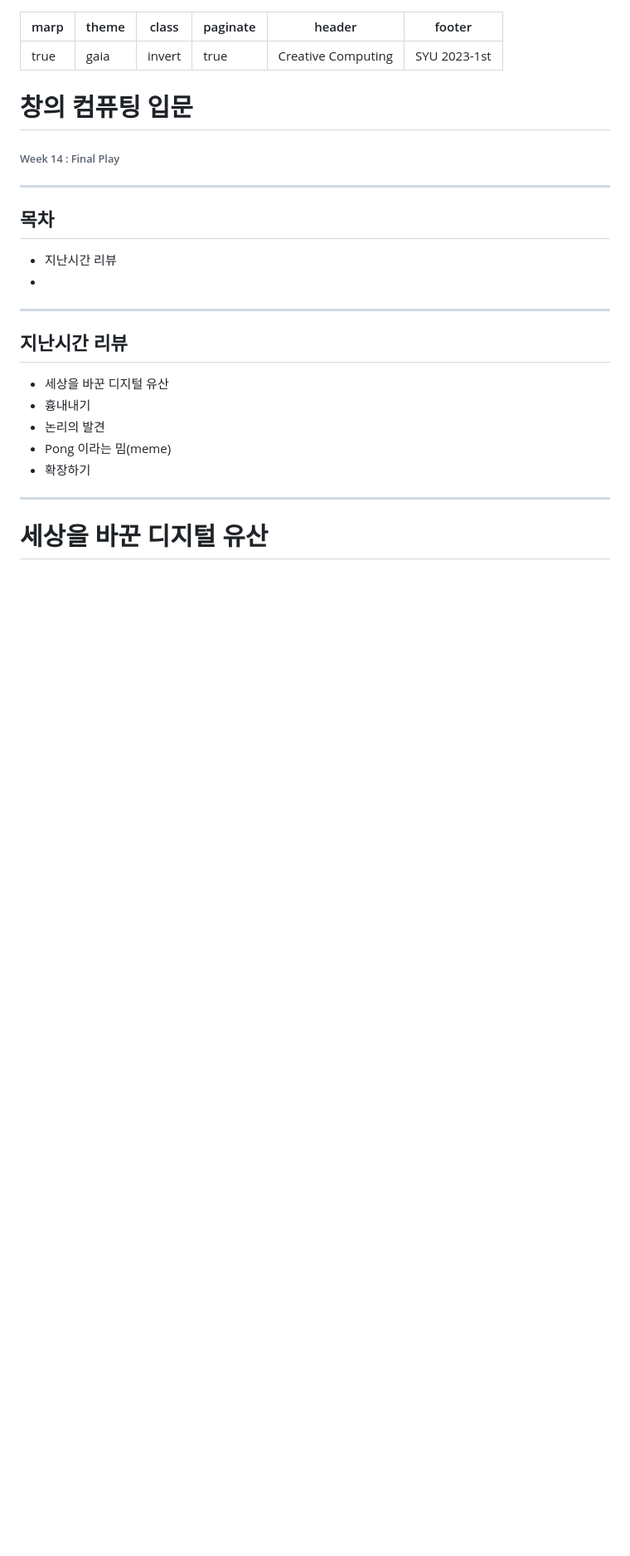
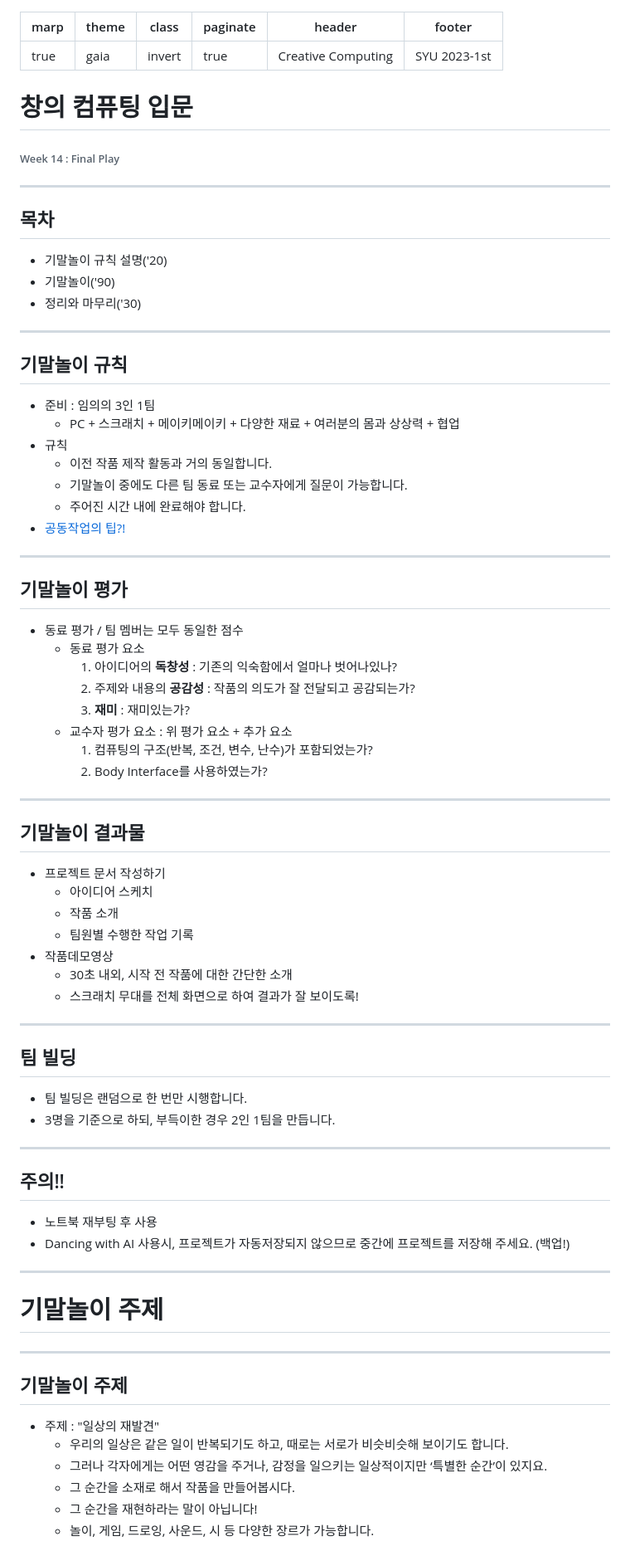
Before and after one commit to janggoons/creative-computing, a Markdown page: w14/w14.md, the part around one of its changes. Shown at 83% size. Rendered like a GitHub page; blank space fills up the shorter version.

```diff
--- a/w14/w14.md
+++ b/w14/w14.md
@@ -16,22 +16,64 @@ _paginate: false
 
 ---
 ## 목차
-* 지난시간 리뷰
-*
+* 기말놀이 규칙 설명('20)
+* 기말놀이('90)
+* 정리와 마무리('30)
 
 ---
-## 지난시간 리뷰
-* 세상을 바꾼 디지털 유산
-* 흉내내기
-* 논리의 발견
-* Pong 이라는 밈(meme)
-* 확장하기
+## 기말놀이 규칙
+* 준비 : 임의의 3인 1팀
+  - PC + 스크래치 + 메이키메이키 + 다양한 재료 + 여러분의 몸과 상상력 + 협업
+* 규칙
+  - 이전 작품 제작 활동과 거의 동일합니다.
+  - 기말놀이 중에도 다른 팀 동료 또는 교수자에게 질문이 가능합니다.
+  - 주어진 시간 내에 완료해야 합니다.
+* [공동작업의 팁?!](https://docs.google.com/document/d/16nxW4bGMWi_oR9xoQuDR5MHch51vg62XoeF9ojfgvdQ/edit)
+
+---
+## 기말놀이 평가
+* 동료 평가 / 팀 멤버는 모두 동일한 점수
+  - 동료 평가 요소
+    1. 아이디어의 **독창성** : 기존의 익숙함에서 얼마나 벗어나있나?
+    2. 주제와 내용의 **공감성** : 작품의 의도가 잘 전달되고 공감되는가?
+    3. **재미** : 재미있는가?
+  - 교수자 평가 요소 : 위 평가 요소 + 추가 요소
+    1. 컴퓨팅의 구조(반복, 조건, 변수, 난수)가 포함되었는가?
+    2. Body Interface를 사용하였는가?
+
+---
+## 기말놀이 결과물
+* 프로젝트 문서 작성하기
+  - 아이디어 스케치
+  - 작품 소개
+  - 팀원별 수행한 작업 기록
+* 작품데모영상
+  - 30초 내외, 시작 전 작품에 대한 간단한 소개
+  - 스크래치 무대를 전체 화면으로 하여 결과가 잘 보이도록!
+
+---
+## 팀 빌딩
+* 팀 빌딩은 랜덤으로 한 번만 시행합니다.
+* 3명을 기준으로 하되, 부득이한 경우 2인 1팀을 만듭니다.
+
+---
+## 주의!!
+* 노트북 재부팅 후 사용
+* Dancing with AI 사용시, 프로젝트가 자동저장되지 않으므로 중간에 프로젝트를 저장해 주세요. (백업!)
 
 ---
 <!--
 _class: lead
 _paginate: false
 -->
-# 세상을 바꾼 디지털 유산
+# 기말놀이 주제
 
+---
+## 기말놀이 주제
+* 주제 : "일상의 재발견"
+  - 우리의 일상은 같은 일이 반복되기도 하고, 때로는 서로가 비슷비슷해 보이기도 합니다.
+  - 그러나 각자에게는 어떤 영감을 주거나, 감정을 일으키는 일상적이지만 ‘특별한 순간’이 있지요.
+  - 그 순간을 소재로 해서 작품을 만들어봅시다.
+  - 그 순간을 재현하라는 말이 아닙니다!
+  - 놀이, 게임, 드로잉, 사운드, 시 등 다양한 장르가 가능합니다.
 
```
Also changed, not shown: other parts of w14/w14.md (+9 -0 lines), w13/w13.md (+3 -2 lines), w15/w15.md (+78 -28 lines), w15/img/w15-01.jpg (added), w15/img/w15-02.jpg (added), 6 other files.
